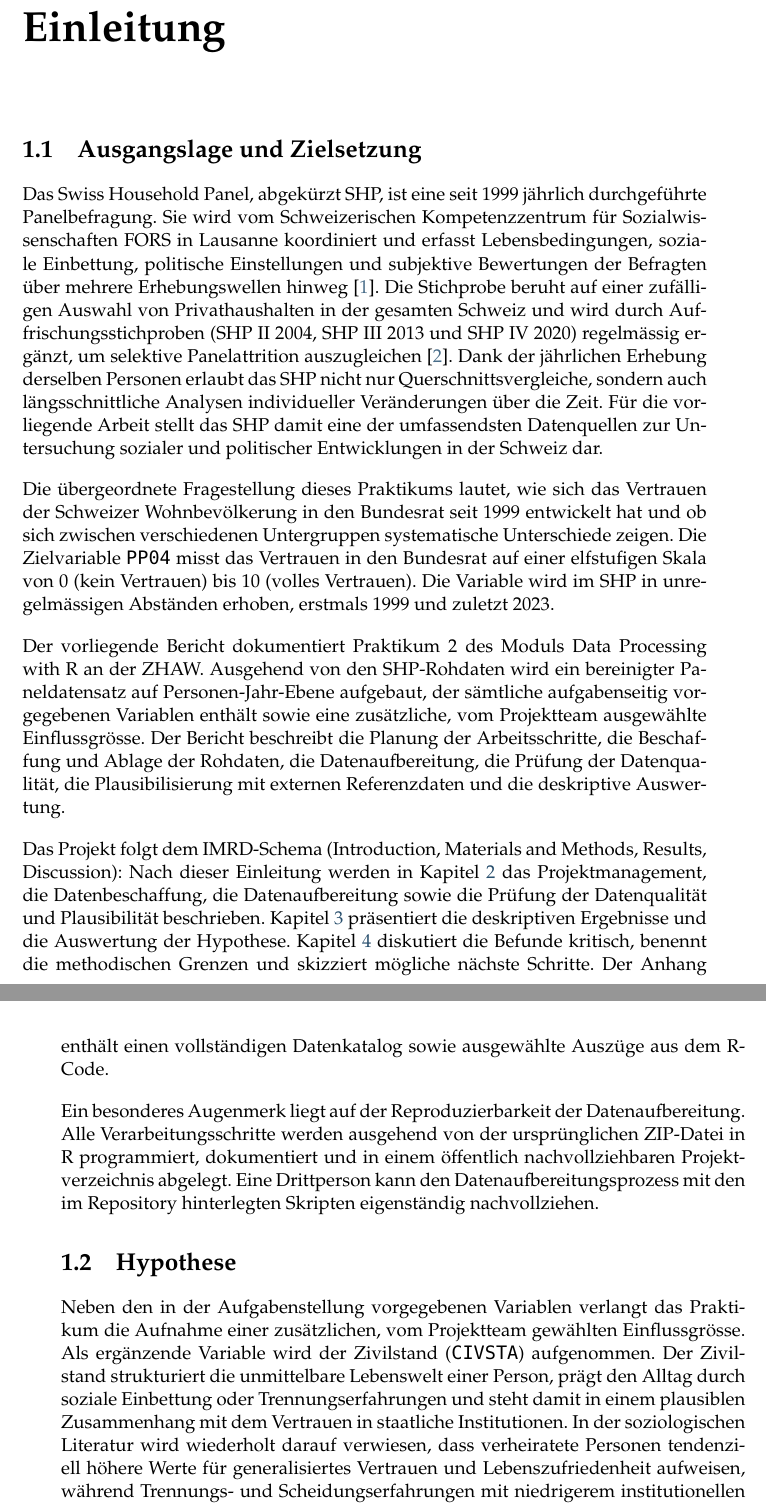
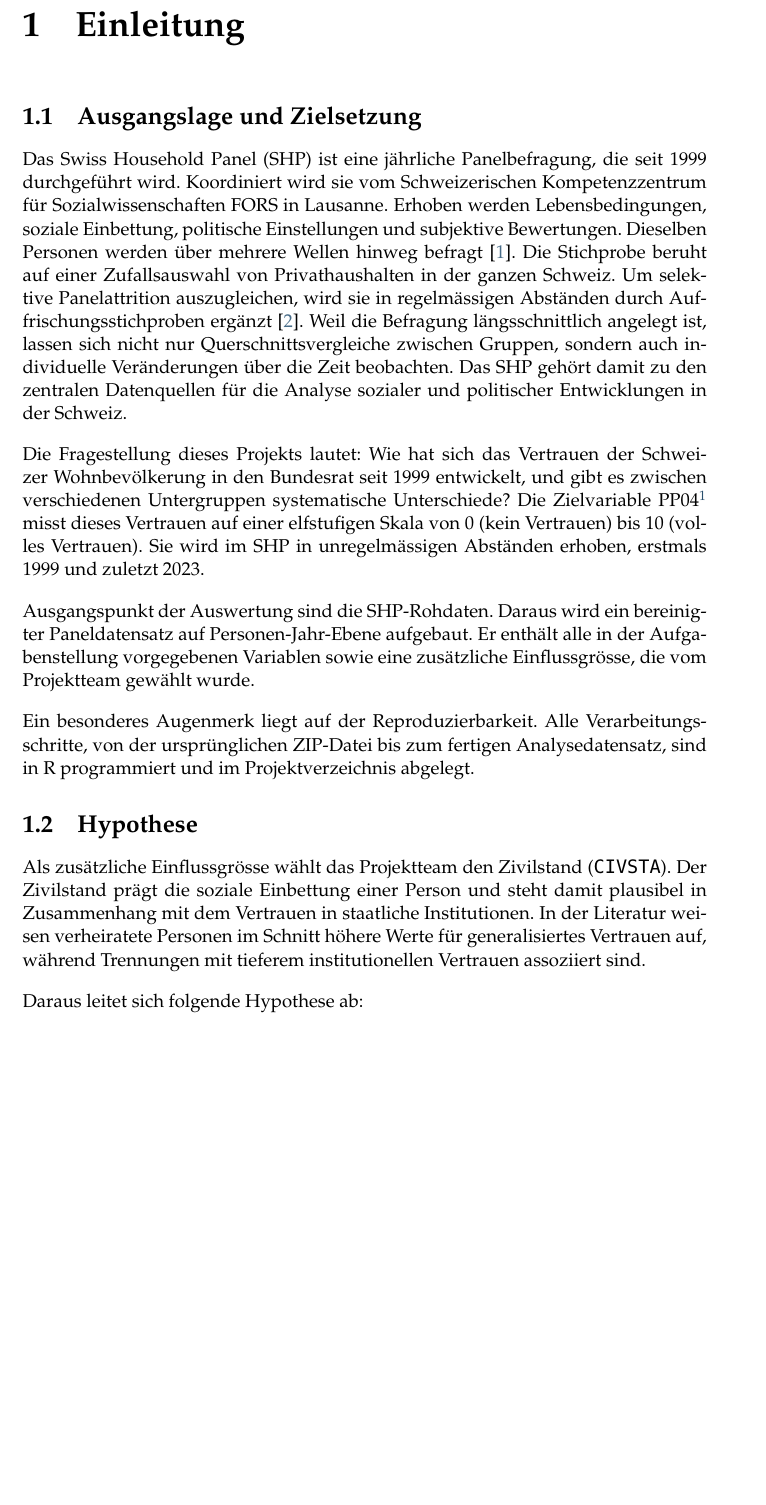
Before and after one commit to vvs0x/swiss-household-panel, a LaTeX thesis (docs/bericht/main.tex, which reads docs/bericht/Chapters/Chapter1.tex): two parts of pages 4 and 5 of 21 before the commit and part of page 4 of 20 after it, the two joined at a grey line, cut so that both start at the same text, the shorter picture padded with empty space. Compiled offline with pdfLaTeX.

Commit message:
improvements

```diff
--- a/docs/bericht/Chapters/Chapter1.tex
+++ b/docs/bericht/Chapters/Chapter1.tex
@@ -12,64 +12,45 @@
 \section{Ausgangslage und Zielsetzung}
 \label{sec:ausgangslage}
 
-Das Swiss Household Panel, abgekürzt SHP, ist eine seit 1999 jährlich durchgeführte
-Panelbefragung. Sie wird vom Schweizerischen Kompetenzzentrum für Sozialwissenschaften
-FORS in Lausanne koordiniert und erfasst Lebensbedingungen, soziale Einbettung,
-politische Einstellungen und subjektive Bewertungen der Befragten über mehrere
-Erhebungswellen hinweg \cite{FORS2024}. Die Stichprobe beruht auf einer zufälligen
-Auswahl von Privathaushalten in der gesamten Schweiz und wird durch
-Auffrischungsstichproben (SHP II 2004, SHP III 2013 und SHP IV 2020) regelmässig
-ergänzt, um selektive Panelattrition auszugleichen~\cite{Voorpostel2018}. Dank der jährlichen Erhebung derselben
-Personen erlaubt das SHP nicht nur Querschnittsvergleiche, sondern auch längsschnittliche
-Analysen individueller Veränderungen über die Zeit. Für die vorliegende Arbeit stellt das
-SHP damit eine der umfassendsten Datenquellen zur Untersuchung sozialer und politischer
-Entwicklungen in der Schweiz dar.
+Das Swiss Household Panel (SHP) ist eine jährliche Panelbefragung, die seit 1999
+durchgeführt wird. Koordiniert wird sie vom Schweizerischen Kompetenzzentrum für
+Sozialwissenschaften FORS in Lausanne. Erhoben werden Lebensbedingungen, soziale
+Einbettung, politische Einstellungen und subjektive Bewertungen. Dieselben Personen
+werden über mehrere Wellen hinweg befragt \cite{FORS2024}. Die Stichprobe beruht auf
+einer Zufallsauswahl von Privathaushalten in der ganzen Schweiz. Um selektive
+Panelattrition auszugleichen, wird sie in regelmässigen Abständen durch
+Auffrischungsstichproben ergänzt \cite{Voorpostel2018}. Weil die Befragung
+längsschnittlich angelegt ist, lassen sich nicht nur Querschnittsvergleiche zwischen
+Gruppen, sondern auch individuelle Veränderungen über die Zeit beobachten. Das SHP
+gehört damit zu den zentralen Datenquellen für die Analyse sozialer und politischer
+Entwicklungen in der Schweiz.
 
-Die übergeordnete Fragestellung dieses Praktikums lautet, wie sich das Vertrauen der
-Schweizer Wohnbevölkerung in den Bundesrat seit 1999 entwickelt hat und ob sich zwischen
-verschiedenen Untergruppen systematische Unterschiede zeigen. Die Zielvariable
-\texttt{PP04} misst das Vertrauen in den Bundesrat auf einer elfstufigen Skala von 0
-(kein Vertrauen) bis 10 (volles Vertrauen). Die Variable wird im SHP in unregelmässigen
-Abständen erhoben, erstmals 1999 und zuletzt 2023.
+Die Fragestellung dieses Projekts lautet: Wie hat sich das Vertrauen der Schweizer Wohnbevölkerung in den Bundesrat seit 1999 entwickelt, und gibt es
+zwischen verschiedenen Untergruppen systematische Unterschiede? Die Zielvariable
+PP04\footnote{Ist die Variable aus dem Datensatz. Siehe Anhang \ref{AppendixA}.} misst dieses Vertrauen auf einer elfstufigen Skala von 0 (kein Vertrauen)
+bis 10 (volles Vertrauen). Sie wird im SHP in unregelmässigen Abständen erhoben,
+erstmals 1999 und zuletzt 2023.
 
-Der vorliegende Bericht dokumentiert Praktikum 2 des Moduls Data Processing with R an der
-ZHAW. Ausgehend von den SHP-Rohdaten wird ein bereinigter Paneldatensatz auf
-Personen-Jahr-Ebene aufgebaut, der sämtliche aufgabenseitig vorgegebenen Variablen
-enthält sowie eine zusätzliche, vom Projektteam ausgewählte Einflussgrösse. Der Bericht
-beschreibt die Planung der Arbeitsschritte, die Beschaffung und Ablage der Rohdaten, die
-Datenaufbereitung, die Prüfung der Datenqualität, die Plausibilisierung mit externen
-Referenzdaten und die deskriptive Auswertung.
+Ausgangspunkt der Auswertung sind die SHP-Rohdaten. Daraus wird ein bereinigter
+Paneldatensatz auf Personen-Jahr-Ebene aufgebaut. Er enthält alle in der Aufgabenstellung
+vorgegebenen Variablen sowie eine zusätzliche Einflussgrösse, die vom Projektteam
+gewählt wurde.
 
-Das Projekt folgt dem IMRD-Schema (Introduction, Materials and Methods, Results,
-Discussion): Nach dieser Einleitung werden in Kapitel~\ref{Chapter2} das
-Projektmanagement, die Datenbeschaffung, die Datenaufbereitung sowie die Prüfung der
-Datenqualität und Plausibilität beschrieben. Kapitel~\ref{Chapter3} präsentiert die
-deskriptiven Ergebnisse und die Auswertung der Hypothese. Kapitel~\ref{Chapter4}
-diskutiert die Befunde kritisch, benennt die methodischen Grenzen und skizziert
-mögliche nächste Schritte. Der Anhang enthält einen vollständigen Datenkatalog sowie
-ausgewählte Auszüge aus dem R-Code.
-
-Ein besonderes Augenmerk liegt auf der Reproduzierbarkeit der Datenaufbereitung. Alle
-Verarbeitungsschritte werden ausgehend von der ursprünglichen ZIP-Datei in R
-programmiert, dokumentiert und in einem öffentlich nachvollziehbaren Projektverzeichnis
-abgelegt. Eine Drittperson kann den Datenaufbereitungsprozess mit den im Repository
-hinterlegten Skripten eigenständig nachvollziehen.
+Ein besonderes Augenmerk liegt auf der Reproduzierbarkeit. Alle Verarbeitungsschritte,
+von der ursprünglichen ZIP-Datei bis zum fertigen Analysedatensatz, sind in R
+programmiert und im Projektverzeichnis abgelegt.
 
 %----------------------------------------------------------------------------------------
 
 \section{Hypothese}
 \label{sec:hypothese}
 
-Neben den in der Aufgabenstellung vorgegebenen Variablen verlangt das Praktikum die
-Aufnahme einer zusätzlichen, vom Projektteam gewählten Einflussgrösse. Als ergänzende
-Variable wird der Zivilstand (\texttt{CIVSTA}) aufgenommen. Der Zivilstand strukturiert
-die unmittelbare Lebenswelt einer Person, prägt den Alltag durch soziale Einbettung oder
-Trennungserfahrungen und steht damit in einem plausiblen Zusammenhang mit dem Vertrauen
-in staatliche Institutionen. In der soziologischen Literatur wird wiederholt darauf
-verwiesen, dass verheiratete Personen tendenziell höhere Werte für generalisiertes
-Vertrauen und Lebenszufriedenheit aufweisen, während Trennungs- und Scheidungserfahrungen
-mit niedrigerem institutionellen Vertrauen assoziiert sind.
+Als zusätzliche Einflussgrösse wählt das Projektteam den Zivilstand (\texttt{CIVSTA}).
+Der Zivilstand prägt die soziale Einbettung einer Person und steht damit plausibel in
+Zusammenhang mit dem Vertrauen in staatliche Institutionen. In der Literatur weisen
+verheiratete Personen im Schnitt höhere Werte für generalisiertes Vertrauen auf, während
+Trennungen mit tieferem institutionellen Vertrauen assoziiert sind.
 
-Auf dieser Grundlage wird die folgende Hypothese formuliert:
+Daraus leitet sich folgende Hypothese ab:
 
 \begin{quote}
```
Also changed, not shown: docs/bericht/Chapters/Chapter2.tex (+1 -2 lines), docs/bericht/Front/abstract.tex (+7 -7 lines), docs/bericht/preamble.tex (+12 -0 lines), docs/bericht/main.pdf, docs/bericht/Chapters/Chapter1.tex (12 more changed lines), 12 other files.
